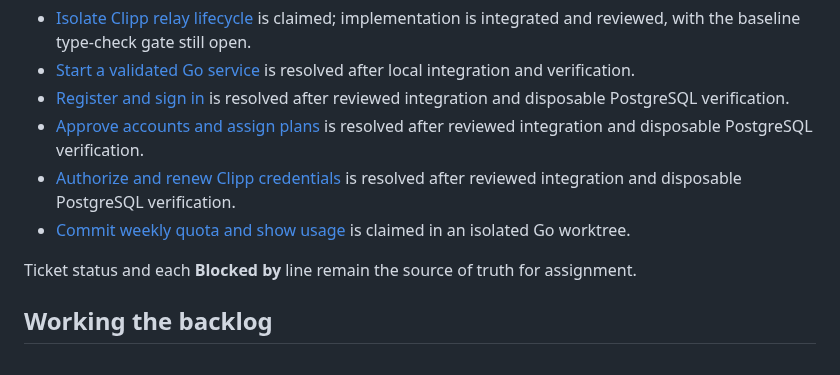
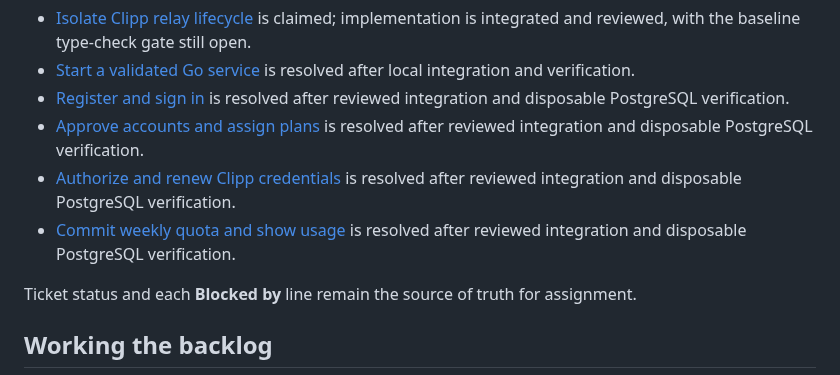
Before and after one commit to invine/clipp-relay, a Markdown page: .scratch/managed-relay-implementation/README.md, the part around the change. GitHub-like rendering.

Commit message:
docs(relay): resolve verified weekly quota ticket

```diff
--- a/.scratch/managed-relay-implementation/README.md
+++ b/.scratch/managed-relay-implementation/README.md
@@ -22,7 +22,7 @@ rather than silently changing policy or reviving an obsolete design.
 - [Register and sign in](issues/03-register-and-sign-in.md) is resolved after reviewed integration and disposable PostgreSQL verification.
 - [Approve accounts and assign plans](issues/04-approve-accounts-and-assign-plans.md) is resolved after reviewed integration and disposable PostgreSQL verification.
 - [Authorize and renew Clipp credentials](issues/05-authorize-and-renew-clipp-credentials.md) is resolved after reviewed integration and disposable PostgreSQL verification.
-- [Commit weekly quota and show usage](issues/06-commit-weekly-quota-and-show-usage.md) is claimed in an isolated Go worktree.
+- [Commit weekly quota and show usage](issues/06-commit-weekly-quota-and-show-usage.md) is resolved after reviewed integration and disposable PostgreSQL verification.
 
 Ticket status and each **Blocked by** line remain the source of truth for assignment.
 
```
Also changed, not shown: 1 other file.
